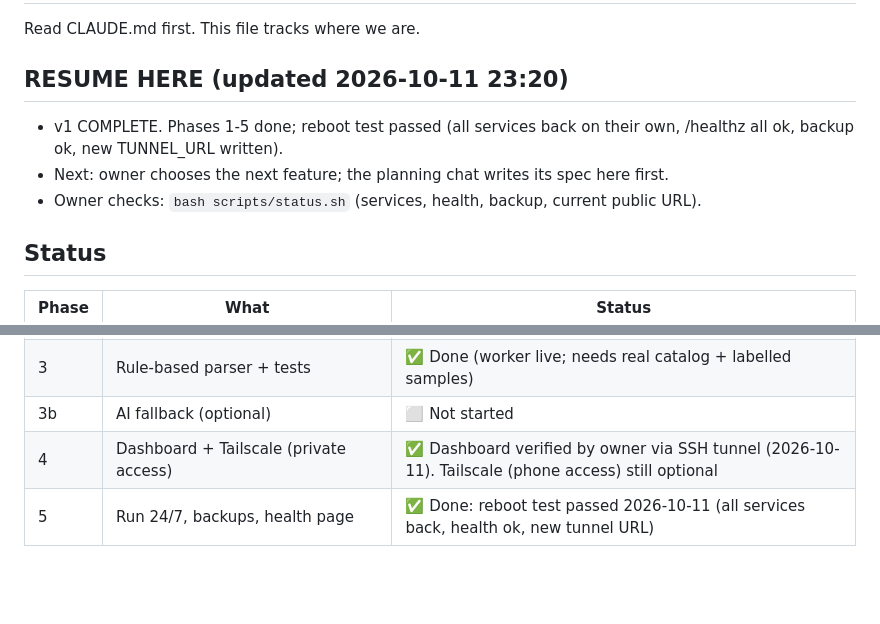
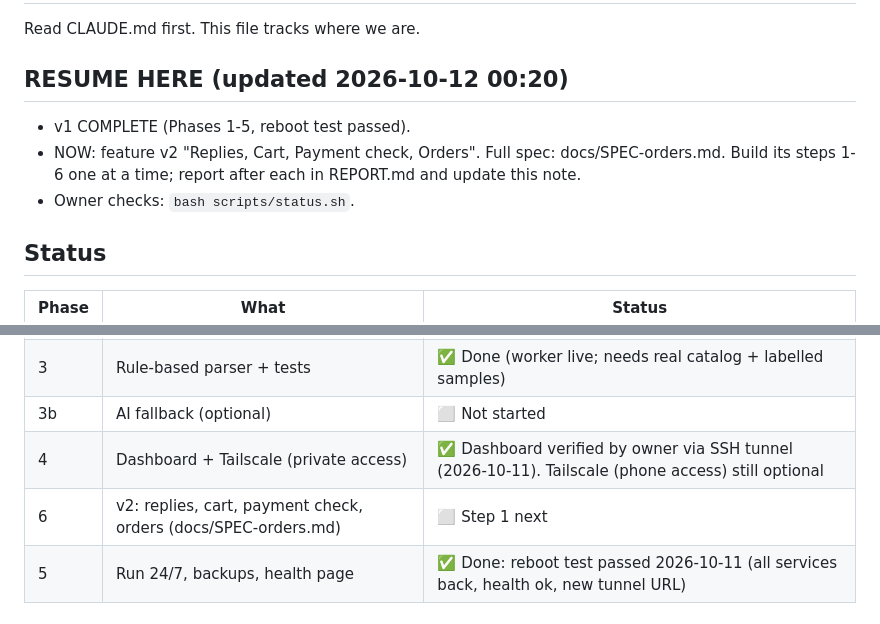
Before and after one commit to kaungkyaw3124/decant-inbox, a Markdown page: PLAN.md, 2 parts joined by grey strips. Rendered like a GitHub page; blank space fills up the shorter version.

Commit message:
Spec v2: replies, cart, payment check, orders
Co-Authored-By: Claude Opus 5.5 <noreply@anthropic.com>
Claude-Session: https://claude.ai/code/session_01UNohh21NDvNhzrtoNzsBiu

```diff
--- a/PLAN.md
+++ b/PLAN.md
@@ -2,11 +2,11 @@
 
 Read CLAUDE.md first. This file tracks where we are.
 
-## RESUME HERE (updated 2026-10-11 23:20)
-- v1 COMPLETE. Phases 1-5 done; reboot test passed (all services back on their own,
-  /healthz all ok, backup ok, new TUNNEL_URL written).
-- Next: owner chooses the next feature; the planning chat writes its spec here first.
-- Owner checks: `bash scripts/status.sh` (services, health, backup, current public URL).
+## RESUME HERE (updated 2026-10-12 00:20)
+- v1 COMPLETE (Phases 1-5, reboot test passed).
+- NOW: feature v2 "Replies, Cart, Payment check, Orders". Full spec: docs/SPEC-orders.md.
+  Build its steps 1-6 one at a time; report after each in REPORT.md and update this note.
+- Owner checks: `bash scripts/status.sh`.
 
 ## Status
 | Phase | What | Status |
@@ -17,6 +17,7 @@ Read CLAUDE.md first. This file tracks where we are.
 | 3 | Rule-based parser + tests | ✅ Done (worker live; needs real catalog + labelled samples) |
 | 3b | AI fallback (optional) | ⬜ Not started |
 | 4 | Dashboard + Tailscale (private access) | ✅ Dashboard verified by owner via SSH tunnel (2026-10-11). Tailscale (phone access) still optional |
+| 6 | v2: replies, cart, payment check, orders (docs/SPEC-orders.md) | ⬜ Step 1 next |
 | 5 | Run 24/7, backups, health page | ✅ Done: reboot test passed 2026-10-11 (all services back, health ok, new tunnel URL) |
 
 ## Phase 0 checklist
```
Also changed, not shown: docs/SPEC-orders.md (added, +133 -0 lines).
